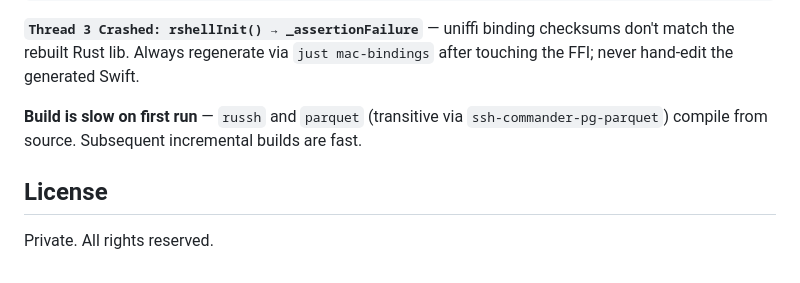
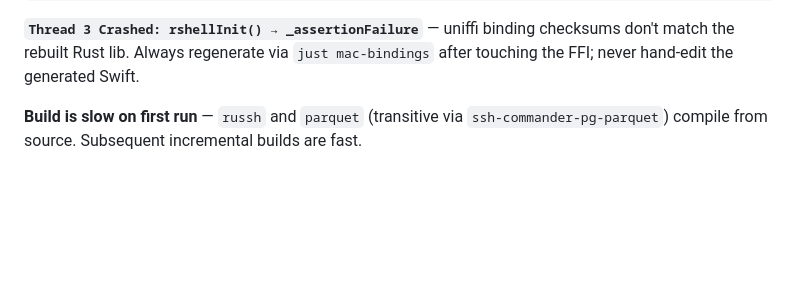
Before and after one commit to asmuelle/agent-postgres, a Markdown page: README.md, the part around the change. GitHub-like rendering; blank space fills up the shorter version.

```diff
--- a/README.md
+++ b/README.md
@@ -123,7 +123,3 @@ just mac-build
 **`Thread 3 Crashed: rshellInit() → _assertionFailure`** — uniffi binding checksums don't match the rebuilt Rust lib. Always regenerate via `just mac-bindings` after touching the FFI; never hand-edit the generated Swift.
 
 **Build is slow on first run** — `russh` and `parquet` (transitive via `ssh-commander-pg-parquet`) compile from source. Subsequent incremental builds are fast.
-
-## License
-
-Private. All rights reserved.
```
